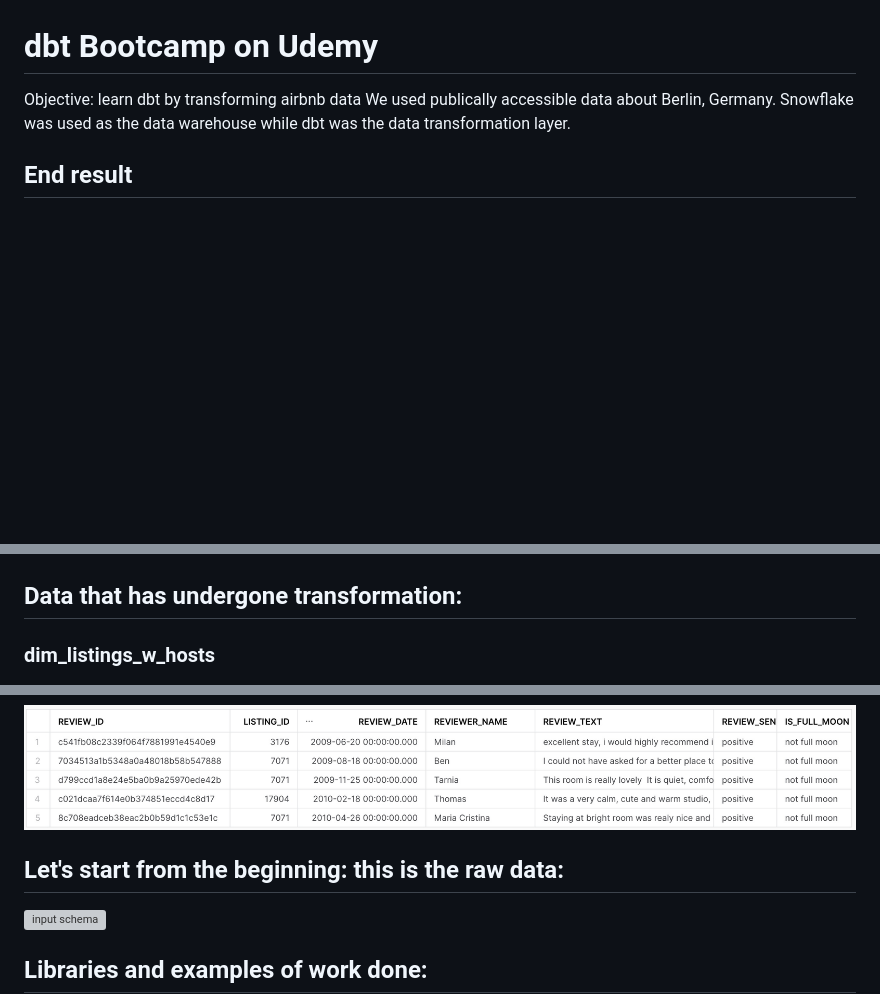
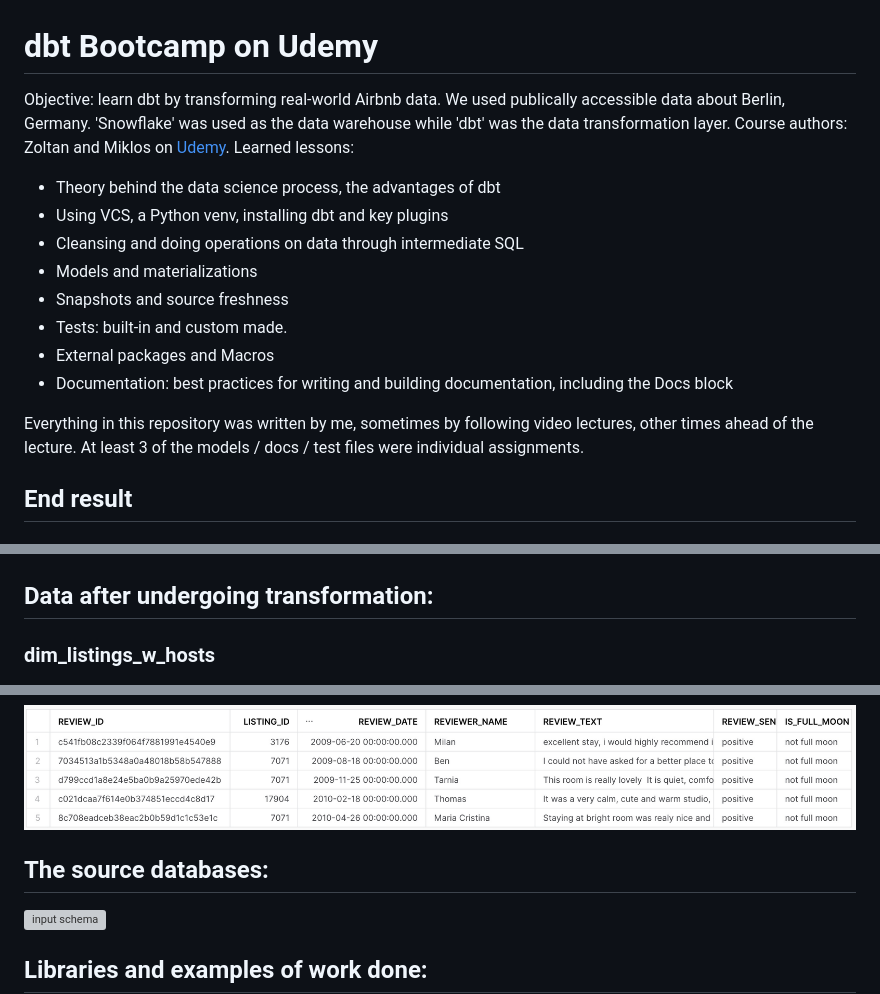
Before and after one commit to ursumarius/dbt-bootcamp-course, a Markdown page: README.md, 3 parts joined by grey strips. Rendered like a GitHub page; blank space fills up the shorter version; grey boxes are pictures that could not be loaded.

Commit message:
Markdown: better project description and links

```diff
--- a/README.md
+++ b/README.md
@@ -1,9 +1,26 @@
 # dbt Bootcamp on Udemy
-Objective: learn dbt by transforming airbnb data
+Objective: learn dbt by transforming real-world Airbnb data.
 </br>
 We used publically accessible data about Berlin, Germany.
 </br>
-Snowflake was used as the data warehouse while dbt was the data transformation layer.
+'Snowflake' was used as the data warehouse while 'dbt' was the data transformation layer.
+</br>
+Course authors: Zoltan and Miklos on [Udemy](https://www.udemy.com/course/complete-dbt-data-build-tool-bootcamp-zero-to-hero-learn-dbt).
+</br>
+</br>
+Learned lessons:
+* Theory behind the data science process, the advantages of dbt
+* Using VCS, a Python venv, installing dbt and key plugins
+* Cleansing and doing operations on data through intermediate SQL
+* Models and materializations
+* Snapshots and source freshness
+* Tests: built-in and custom made.
+* External packages and Macros
+* Documentation: best practices for writing and building documentation, including the Docs block
+</br>
+
+Everything in this repository was written by me, sometimes by following video lectures, other times ahead of the lecture. At least 3 of the models / docs / test files were individual assignments.
+
 
 ## End result
 ### Data model
@@ -19,7 +36,7 @@ Built using Preset.io
 </br>
 </br>
 
-## Data that has undergone transformation:
+## Data after undergoing transformation:
 ### dim_listings_w_hosts
 ![dim_listings_w_hosts](dbtbootcamp/assets/dim_listings_w_hosts.png)
 ### mart_fullmoon_reviews
@@ -27,7 +44,7 @@ Built using Preset.io
 
 </br>
 
-## Let's start from the beginning: this is the raw data:
+## The source databases:
 ![input schema](dbtbootcamp/assets/input_schema.png)
 
 </br>
```
